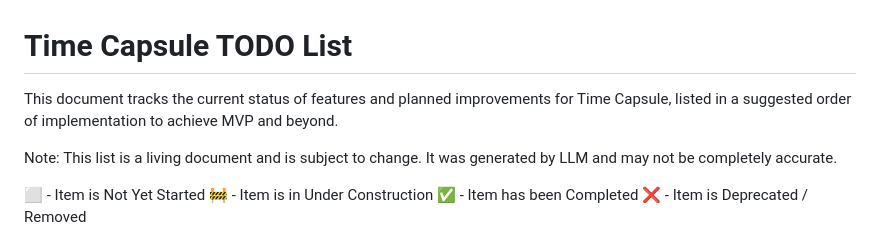
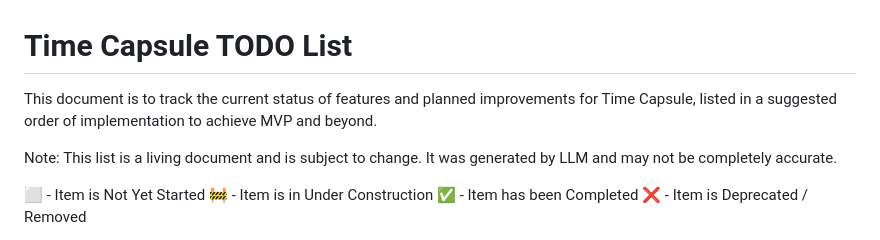
Before and after one commit to TheSethRose/Time-Capsule, a Markdown page: TODO.md, the part around the change. Rendered like a GitHub page.

Commit message:
Updated Comments, Readme and Todo

```diff
--- a/TODO.md
+++ b/TODO.md
@@ -1,6 +1,6 @@
 # Time Capsule TODO List
 
-This document tracks the current status of features and planned improvements for Time Capsule, listed in a suggested order of implementation to achieve MVP and beyond.
+This document is to track the current status of features and planned improvements for Time Capsule, listed in a suggested order of implementation to achieve MVP and beyond.
 
 Note: This list is a living document and is subject to change. It was generated by LLM and may not be completely accurate.
 
```
